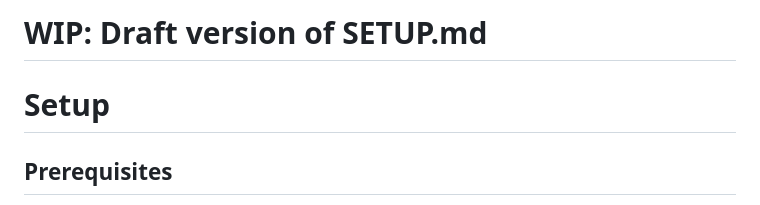
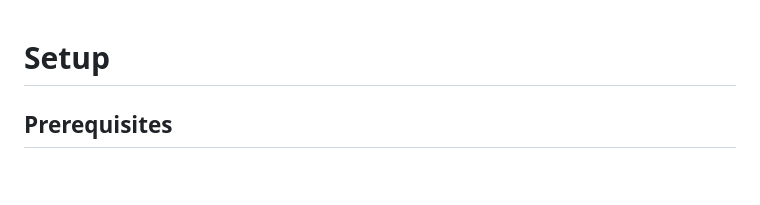
Before and after one commit to aitazazahsan01/AI-Software-Architecture-Reviewer, a Markdown page: docs/SETUP.md, the part around the change. Drawn GitHub-style; blank space fills up the shorter version.

Commit message:
docs: update and expand SETUP.md documentation

```diff
--- a/docs/SETUP.md
+++ b/docs/SETUP.md
@@ -1,5 +1,3 @@
-# WIP: Draft version of SETUP.md
-
 # Setup
 
 ## Prerequisites
```
